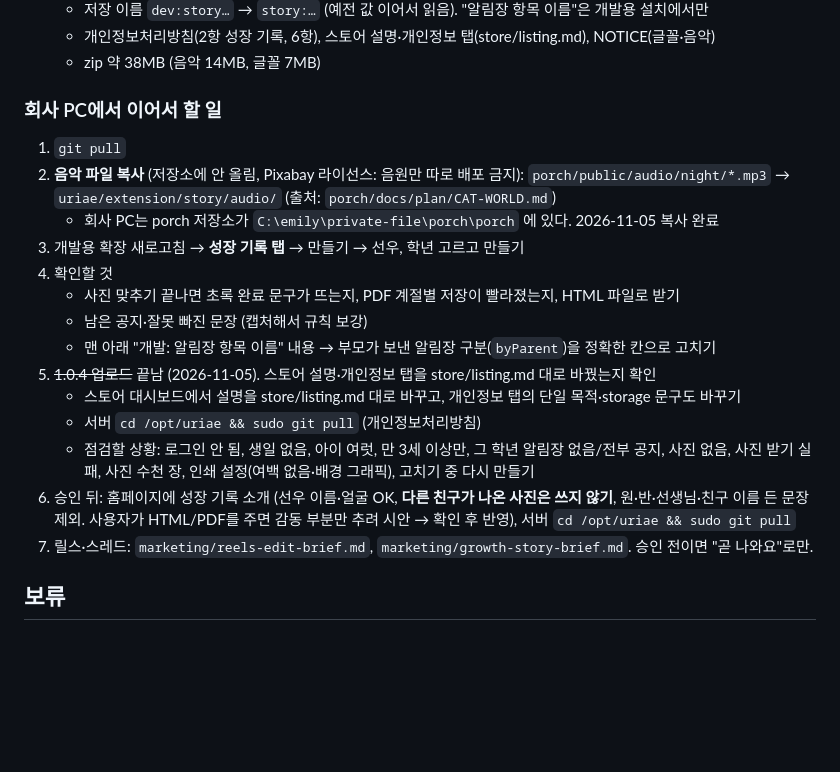
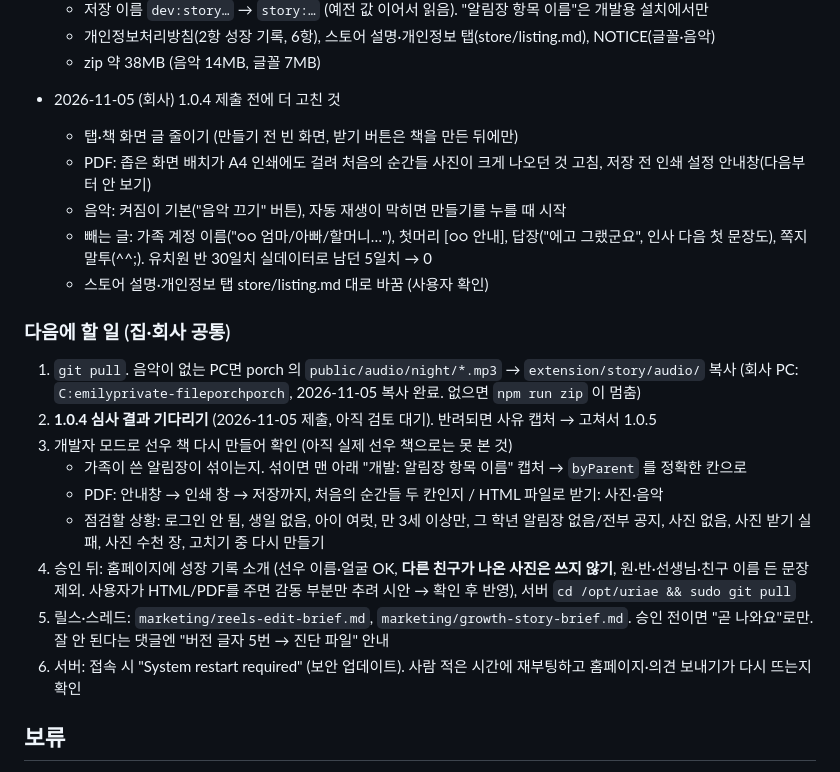
Before and after one commit to dev-emilyJung/uriae, a Markdown page: TIMELINE.md, the part around the change. Drawn GitHub-style; blank space fills up the shorter version.

Commit message:
타임라인: 1.0.4 제출 전 고친 것과 다음에 할 일 (집·회사 공통)
Co-Authored-By: Claude Opus 5.5 <noreply@anthropic.com>

```diff
--- a/TIMELINE.md
+++ b/TIMELINE.md
@@ -34,23 +34,27 @@
   - 개인정보처리방침(2항 성장 기록, 6항), 스토어 설명·개인정보 탭(store/listing.md), NOTICE(글꼴·음악)
   - zip 약 38MB (음악 14MB, 글꼴 7MB)
 
-### 회사 PC에서 이어서 할 일
+- 2026-11-05 (회사) 1.0.4 제출 전에 더 고친 것
+  - 탭·책 화면 글 줄이기 (만들기 전 빈 화면, 받기 버튼은 책을 만든 뒤에만)
+  - PDF: 좁은 화면 배치가 A4 인쇄에도 걸려 처음의 순간들 사진이 크게 나오던 것 고침, 저장 전 인쇄 설정 안내창(다음부터 안 보기)
+  - 음악: 켜짐이 기본("음악 끄기" 버튼), 자동 재생이 막히면 만들기를 누를 때 시작
+  - 빼는 글: 가족 계정 이름("○○ 엄마/아빠/할머니…"), 첫머리 [○○ 안내], 답장("에고 그랬군요", 인사 다음 첫 문장도), 쪽지 말투(^^;).
+    유치원 반 30일치 실데이터로 남던 5일치 → 0
+  - 스토어 설명·개인정보 탭 store/listing.md 대로 바꿈 (사용자 확인)
 
-1. `git pull`
-2. **음악 파일 복사** (저장소에 안 올림, Pixabay 라이선스: 음원만 따로 배포 금지):
-   `porch/public/audio/night/*.mp3` → `uriae/extension/story/audio/` (출처: `porch/docs/plan/CAT-WORLD.md`)
-   - 회사 PC는 porch 저장소가 `C:\emily\private-file\porch\porch` 에 있다. 2026-11-05 복사 완료
-3. 개발용 확장 새로고침 → **성장 기록 탭** → 만들기 → 선우, 학년 고르고 만들기
-4. 확인할 것
-   - 사진 맞추기 끝나면 초록 완료 문구가 뜨는지, PDF 계절별 저장이 빨라졌는지, HTML 파일로 받기
-   - 남은 공지·잘못 빠진 문장 (캡처해서 규칙 보강)
-   - 맨 아래 "개발: 알림장 항목 이름" 내용 → 부모가 보낸 알림장 구분(`byParent`)을 정확한 칸으로 고치기
-5. ~~1.0.4 업로드~~ 끝남 (2026-11-05). 스토어 설명·개인정보 탭을 store/listing.md 대로 바꿨는지 확인
-   - 스토어 대시보드에서 설명을 store/listing.md 대로 바꾸고, 개인정보 탭의 단일 목적·storage 문구도 바꾸기
-   - 서버 `cd /opt/uriae && sudo git pull` (개인정보처리방침)
-   - 점검할 상황: 로그인 안 됨, 생일 없음, 아이 여럿, 만 3세 이상만, 그 학년 알림장 없음/전부 공지, 사진 없음, 사진 받기 실패, 사진 수천 장, 인쇄 설정(여백 없음·배경 그래픽), 고치기 중 다시 만들기
-6. 승인 뒤: 홈페이지에 성장 기록 소개 (선우 이름·얼굴 OK, **다른 친구가 나온 사진은 쓰지 않기**, 원·반·선생님·친구 이름 든 문장 제외. 사용자가 HTML/PDF를 주면 감동 부분만 추려 시안 → 확인 후 반영), 서버 `cd /opt/uriae && sudo git pull`
-7. 릴스·스레드: `marketing/reels-edit-brief.md`, `marketing/growth-story-brief.md`. 승인 전이면 "곧 나와요"로만.
+### 다음에 할 일 (집·회사 공통)
+
+1. `git pull`. 음악이 없는 PC면 porch 의 `public/audio/night/*.mp3` → `extension/story/audio/` 복사
+   (회사 PC: `C:emilyprivate-fileporchporch`, 2026-11-05 복사 완료. 없으면 `npm run zip` 이 멈춤)
+2. **1.0.4 심사 결과 기다리기** (2026-11-05 제출, 아직 검토 대기). 반려되면 사유 캡처 → 고쳐서 1.0.5
+3. 개발자 모드로 선우 책 다시 만들어 확인 (아직 실제 선우 책으로는 못 본 것)
+   - 가족이 쓴 알림장이 섞이는지. 섞이면 맨 아래 "개발: 알림장 항목 이름" 캡처 → `byParent` 를 정확한 칸으로
+   - PDF: 안내창 → 인쇄 창 → 저장까지, 처음의 순간들 두 칸인지 / HTML 파일로 받기: 사진·음악
+   - 점검할 상황: 로그인 안 됨, 생일 없음, 아이 여럿, 만 3세 이상만, 그 학년 알림장 없음/전부 공지, 사진 없음, 사진 받기 실패, 사진 수천 장, 고치기 중 다시 만들기
+4. 승인 뒤: 홈페이지에 성장 기록 소개 (선우 이름·얼굴 OK, **다른 친구가 나온 사진은 쓰지 않기**, 원·반·선생님·친구 이름 든 문장 제외. 사용자가 HTML/PDF를 주면 감동 부분만 추려 시안 → 확인 후 반영), 서버 `cd /opt/uriae && sudo git pull`
+5. 릴스·스레드: `marketing/reels-edit-brief.md`, `marketing/growth-story-brief.md`. 승인 전이면 "곧 나와요"로만.
+   잘 안 된다는 댓글엔 "버전 글자 5번 → 진단 파일" 안내
+6. 서버: 접속 시 "System restart required" (보안 업데이트). 사람 적은 시간에 재부팅하고 홈페이지·의견 보내기가 다시 뜨는지 확인
 
 ## 보류
 
```
